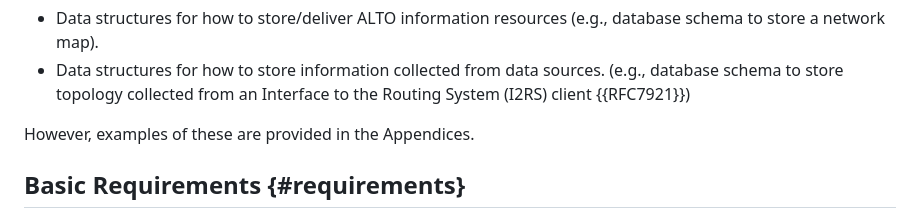
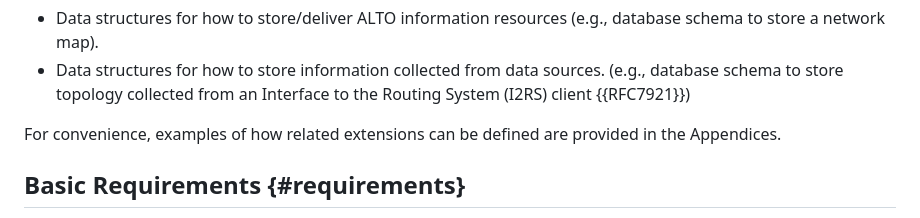
Before and after one commit to ietf-wg-alto/draft-alto-oam-yang, a Markdown page: objectives.md, the part around the change. GitHub-like rendering.

Commit message:
Update objectives.md
Co-authored-by: Med <mohamed.boucadair@orange.com>

```diff
--- a/objectives.md
+++ b/objectives.md
@@ -18,7 +18,7 @@ implementation, including:
   (e.g., database schema to store topology collected from an Interface to the
   Routing System (I2RS) client {{RFC7921}})
 
-However, examples of these are provided in the Appendices.
+For convenience, examples of how related extensions can be defined are provided in the Appendices.
 
 ## Basic Requirements {#requirements}
 
```
